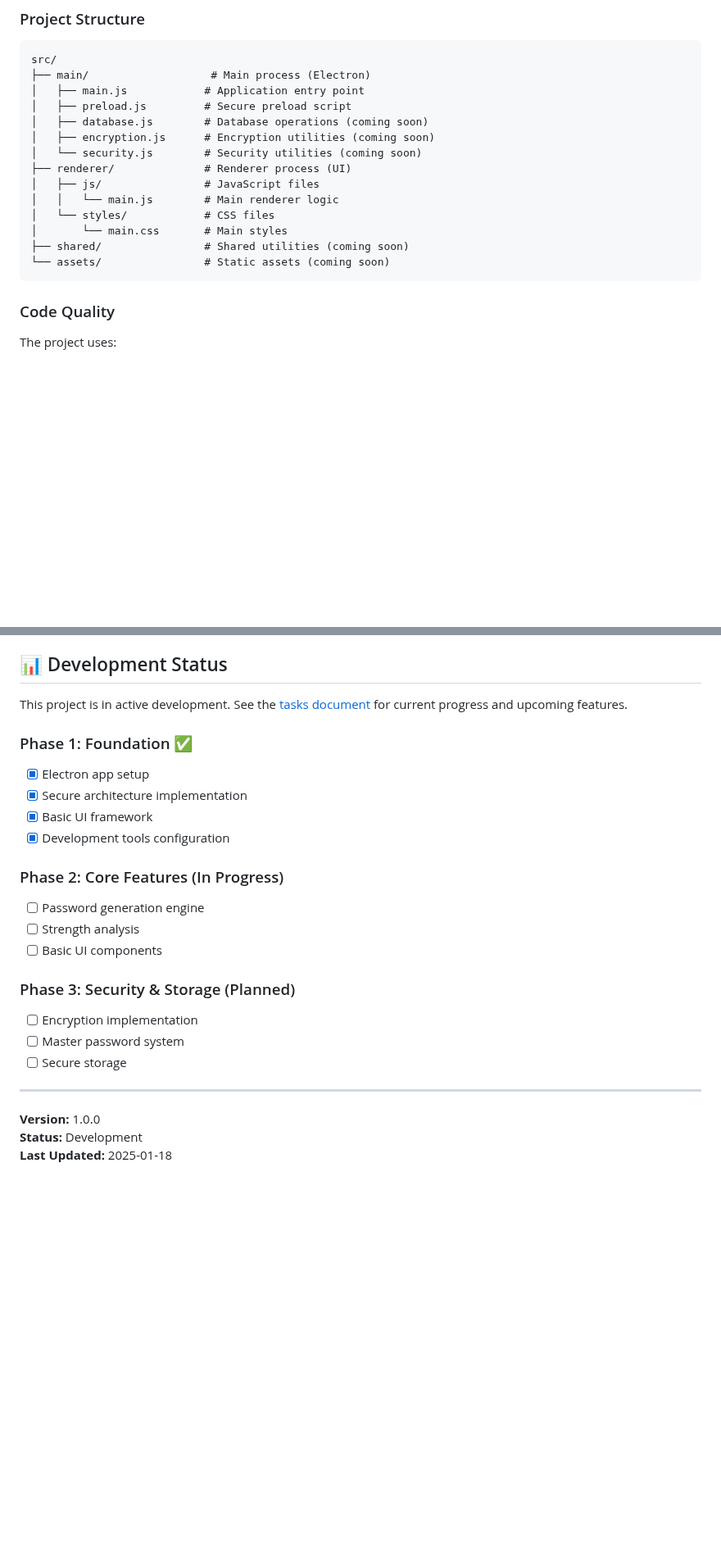
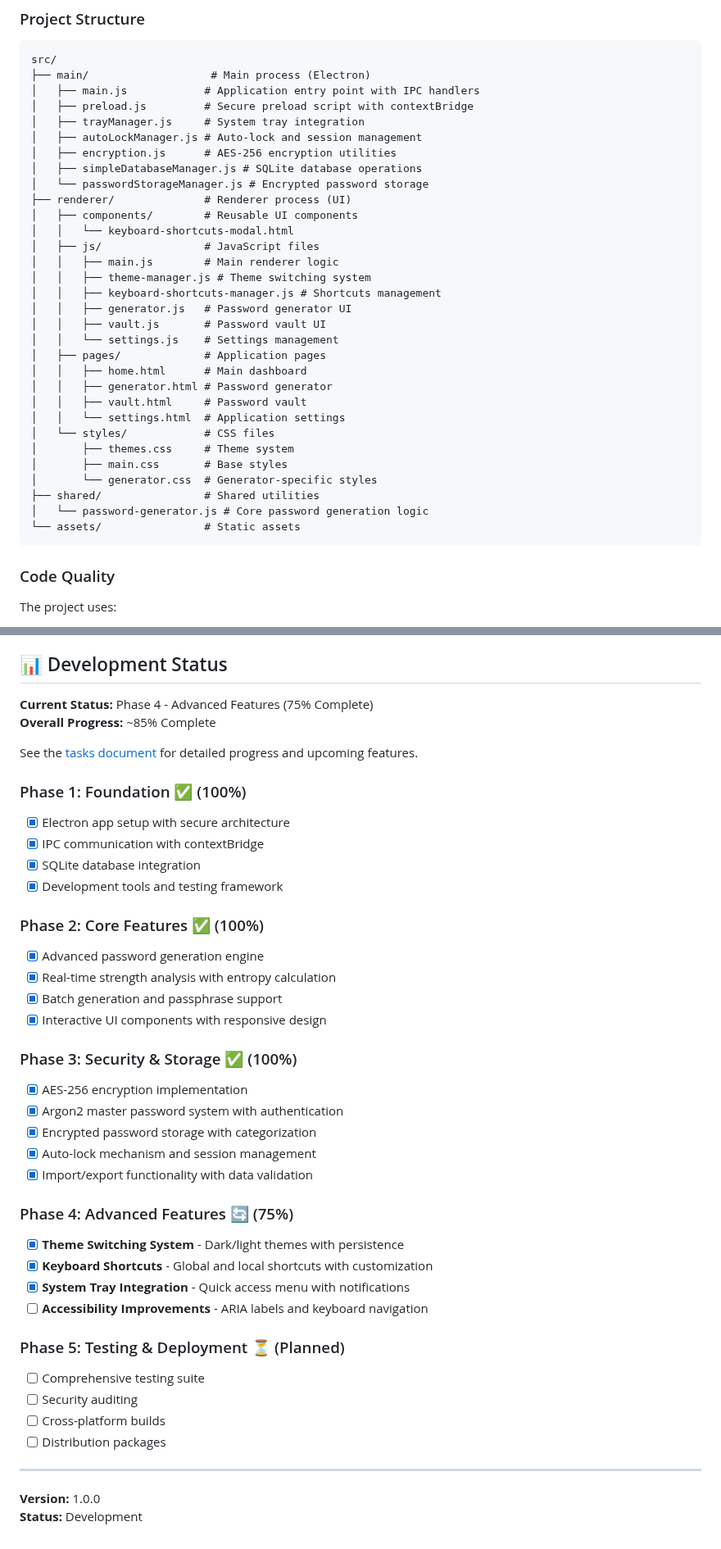
Before and after one commit to melvsalonga/SecurePass-Desktop, a Markdown page: README.md, 2 parts joined by grey strips. Shown at 82% size. GitHub-like rendering; blank space fills up the shorter version.

Commit message:
Docs: Update README with expanded features and architecture
*   Categorize and detail application features, including new additions like system tray integration, auto-lock, and advanced password management.
*   Provide a comprehensive overview of the project's directory structure, detailing new modules for main and renderer processes.
*   Reflect the current development status and progress.

````diff
--- a/README.md
+++ b/README.md
@@ -71,18 +82,35 @@ A secure, cross-platform password manager desktop application built with Electro
 ```
 src/
 ├── main/                   # Main process (Electron)
-│   ├── main.js            # Application entry point
-│   ├── preload.js         # Secure preload script
-│   ├── database.js        # Database operations (coming soon)
-│   ├── encryption.js      # Encryption utilities (coming soon)
-│   └── security.js        # Security utilities (coming soon)
+│   ├── main.js            # Application entry point with IPC handlers
+│   ├── preload.js         # Secure preload script with contextBridge
+│   ├── trayManager.js     # System tray integration
+│   ├── autoLockManager.js # Auto-lock and session management
+│   ├── encryption.js      # AES-256 encryption utilities
+│   ├── simpleDatabaseManager.js # SQLite database operations
+│   └── passwordStorageManager.js # Encrypted password storage
 ├── renderer/              # Renderer process (UI)
+│   ├── components/        # Reusable UI components
+│   │   └── keyboard-shortcuts-modal.html
 │   ├── js/                # JavaScript files
-│   │   └── main.js        # Main renderer logic
+│   │   ├── main.js        # Main renderer logic
+│   │   ├── theme-manager.js # Theme switching system
+│   │   ├── keyboard-shortcuts-manager.js # Shortcuts management
+│   │   ├── generator.js   # Password generator UI
+│   │   ├── vault.js       # Password vault UI
+│   │   └── settings.js    # Settings management
+│   ├── pages/             # Application pages
+│   │   ├── home.html      # Main dashboard
+│   │   ├── generator.html # Password generator
+│   │   ├── vault.html     # Password vault
+│   │   └── settings.html  # Application settings
 │   └── styles/            # CSS files
-│       └── main.css       # Main styles
-├── shared/                # Shared utilities (coming soon)
-└── assets/                # Static assets (coming soon)
+│       ├── themes.css     # Theme system
+│       ├── main.css       # Base styles
+│       └── generator.css  # Generator-specific styles
+├── shared/                # Shared utilities
+│   └── password-generator.js # Core password generation logic
+└── assets/                # Static assets
 ```
 
 ### Code Quality
@@ -153,26 +181,43 @@ This project is licensed under the MIT License - see the [LICENSE](LICENSE) file
 
 ## 📊 Development Status
 
-This project is in active development. See the [tasks document](tasks.md) for current progress and upcoming features.
+**Current Status:** Phase 4 - Advanced Features (75% Complete)
+**Overall Progress:** ~85% Complete
 
-### Phase 1: Foundation ✅
-- [x] Electron app setup
-- [x] Secure architecture implementation
-- [x] Basic UI framework
-- [x] Development tools configuration
+See the [tasks document](tasks.md) for detailed progress and upcoming features.
 
-### Phase 2: Core Features (In Progress)
-- [ ] Password generation engine
-- [ ] Strength analysis
-- [ ] Basic UI components
+### Phase 1: Foundation ✅ (100%)
+- [x] Electron app setup with secure architecture
+- [x] IPC communication with contextBridge
+- [x] SQLite database integration
+- [x] Development tools and testing framework
 
-### Phase 3: Security & Storage (Planned)
-- [ ] Encryption implementation
-- [ ] Master password system
-- [ ] Secure storage
+### Phase 2: Core Features ✅ (100%)
+- [x] Advanced password generation engine
+- [x] Real-time strength analysis with entropy calculation
+- [x] Batch generation and passphrase support
+- [x] Interactive UI components with responsive design
+
+### Phase 3: Security & Storage ✅ (100%)
+- [x] AES-256 encryption implementation
+- [x] Argon2 master password system with authentication
+- [x] Encrypted password storage with categorization
+- [x] Auto-lock mechanism and session management
+- [x] Import/export functionality with data validation
+
+### Phase 4: Advanced Features 🔄 (75%)
+- [x] **Theme Switching System** - Dark/light themes with persistence
+- [x] **Keyboard Shortcuts** - Global and local shortcuts with customization
+- [x] **System Tray Integration** - Quick access menu with notifications
+- [ ] **Accessibility Improvements** - ARIA labels and keyboard navigation
+
+### Phase 5: Testing & Deployment ⏳ (Planned)
+- [ ] Comprehensive testing suite
+- [ ] Security auditing
+- [ ] Cross-platform builds
+- [ ] Distribution packages
 
 ---
 
 **Version:** 1.0.0
 **Status:** Development
-**Last Updated:** 2025-01-18
````
Also changed, not shown: other parts of README.md (+18 -7 lines).
